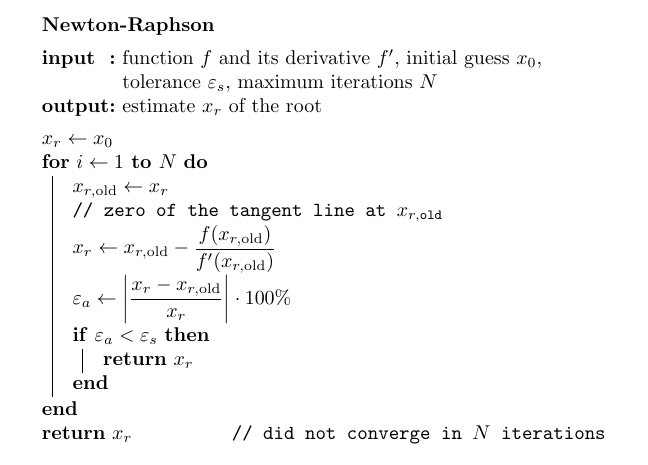
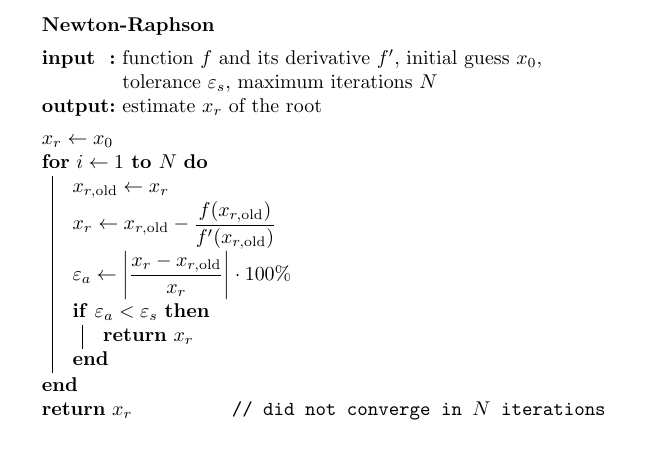
Before and after one commit to ASEN3502/ASEN3502.github.io, a LaTeX figure (lectures/060-newton/newton-raphson-pseudocode.tex): the whole page. Compiled offline with pdfLaTeX.

Commit message:
Drop tangent-line comment from Newton-Raphson pseudocode
Co-Authored-By: Claude Fable 5.1 <noreply@anthropic.com>

```diff
--- a/lectures/060-newton/newton-raphson-pseudocode.tex
+++ b/lectures/060-newton/newton-raphson-pseudocode.tex
@@ -27,7 +27,6 @@
   $x_r \leftarrow x_0$\;
   \For{$i \leftarrow 1$ \KwTo $N$}{
     $x_{r,\text{old}} \leftarrow x_r$\;
-    \tcp{zero of the tangent line at $x_{r,\text{old}}$}
     $x_r \leftarrow x_{r,\text{old}} - \dfrac{f(x_{r,\text{old}})}{f'(x_{r,\text{old}})}$\;
     $\varepsilon_a \leftarrow \left| \dfrac{x_r - x_{r,\text{old}}}{x_r} \right| \cdot 100\%$\;
     \If{$\varepsilon_a < \varepsilon_s$}{
```
Also changed, not shown: lectures/060-newton/newton-raphson-pseudocode.pdf.
